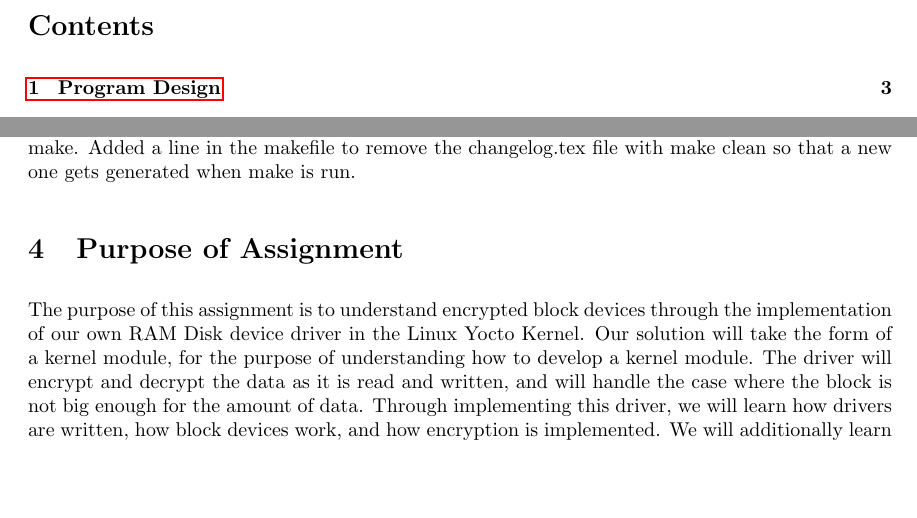
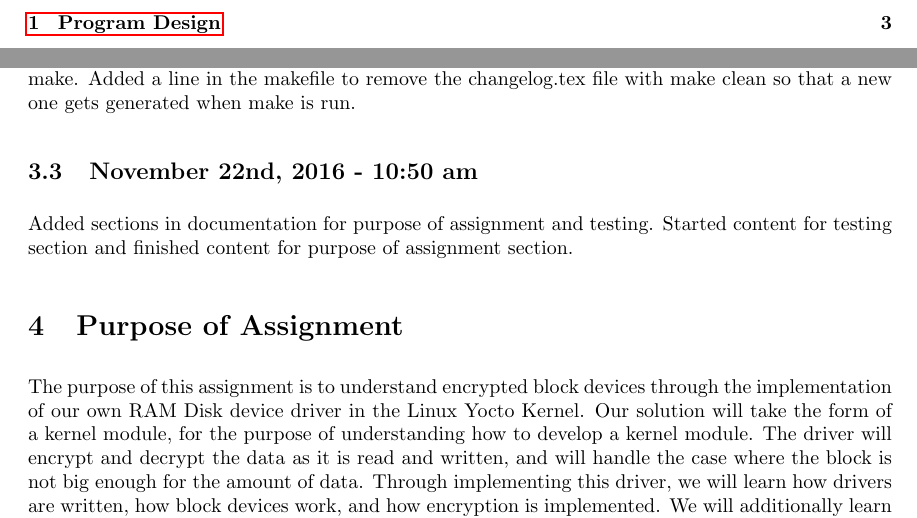
Before and after one commit to balesh2/CS444-3, a LaTeX problem sheet (Assignment3.tex): two parts of pages 2 and 3 of 3 before the commit and two parts of pages 2 and 3 of 4 after it, joined at a grey line, cut at the place of the change, the shorter picture padded with empty space. Compiled offline with pdfLaTeX.

Commit message:
update work log

```diff
--- a/Assignment3.tex
+++ b/Assignment3.tex
@@ -47,6 +47,10 @@ Added Makefile. Updated Makefile to include the autogeneration of the git commit
 Added a line in the makefile to remove the changelog.tex file with make clean so that a new one gets
 generated when make is run.
 
+\subsection{November 22nd, 2016 - 10:50 am}
+Added sections in documentation for purpose of assignment and testing. Started content for testing
+section and finished content for purpose of assignment section.
+
 \section{Purpose of Assignment}
 The purpose of this assignment is to understand encrypted block devices through the implementation of
 our own RAM Disk device driver in the Linux Yocto Kernel.
```
